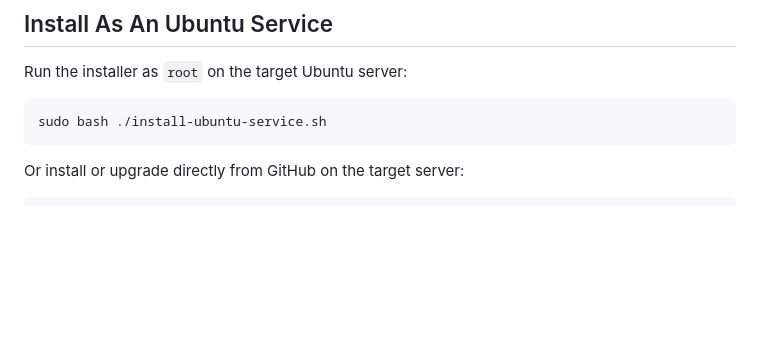
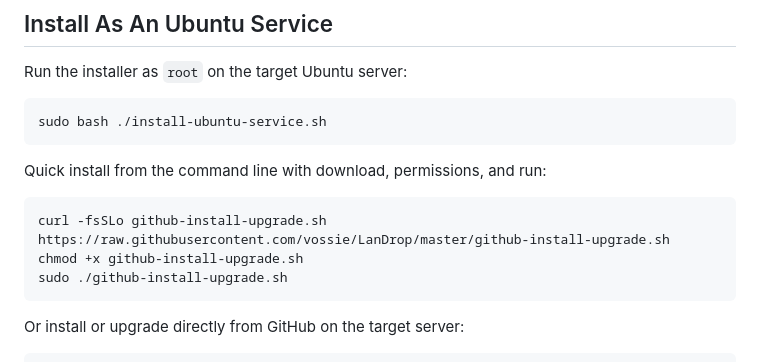
Before and after one commit to vossie/LanDrop, a Markdown page: README.md, the part around the change. GitHub-like rendering; blank space fills up the shorter version.

Commit message:
Add quick GitHub install README section

````diff
--- a/README.md
+++ b/README.md
@@ -168,6 +168,14 @@ Run the installer as `root` on the target Ubuntu server:
 sudo bash ./install-ubuntu-service.sh
 ```
 
+Quick install from the command line with download, permissions, and run:
+
+```bash
+curl -fsSLo github-install-upgrade.sh https://raw.githubusercontent.com/vossie/LanDrop/master/github-install-upgrade.sh
+chmod +x github-install-upgrade.sh
+sudo ./github-install-upgrade.sh
+```
+
 Or install or upgrade directly from GitHub on the target server:
 
 ```bash
````
